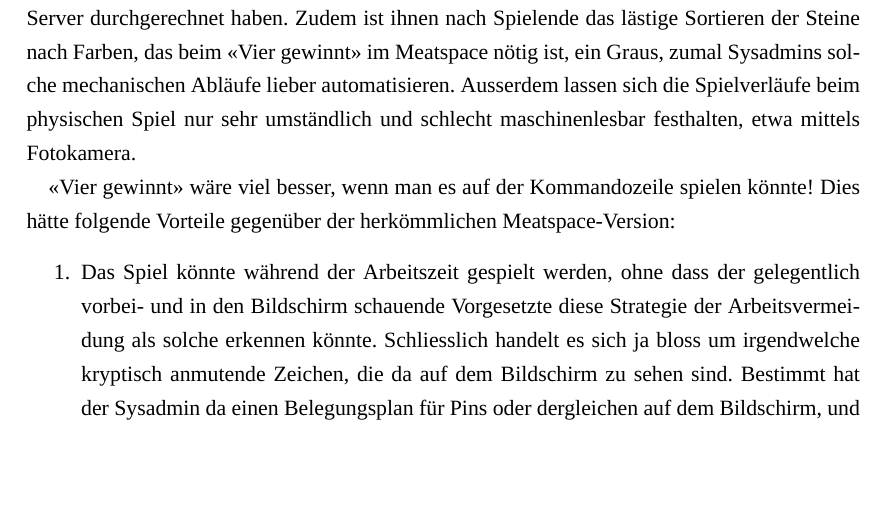
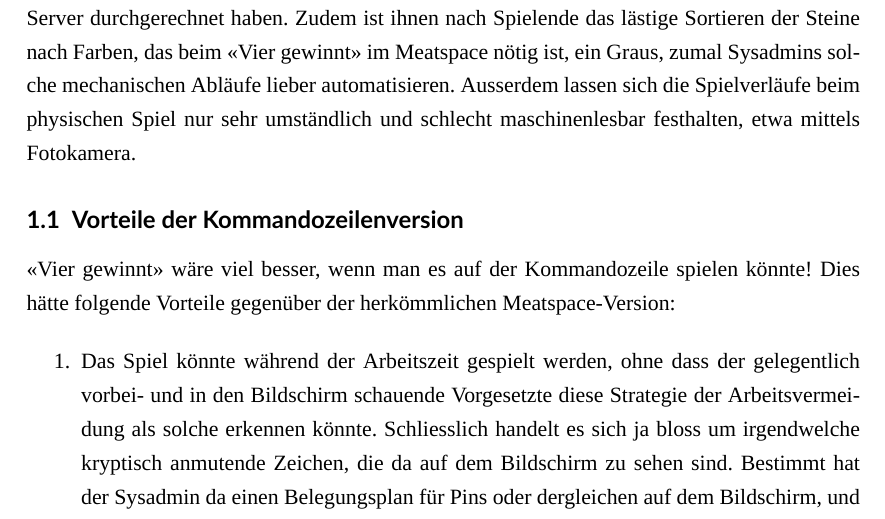
Before and after one commit to patrickbucher/v13r93w1nn7, a LaTeX document (doc/portfolio.tex): part of page 3 of 11, cut so that both start at the same text, the shorter picture padded with empty space. Compiled offline with XeLaTeX; a missing font is replaced by an installed copy or a similar font.

Commit message:
Kapitel 1: neuer Zwischentitel für bessere Struktur

```diff
--- a/doc/portfolio.tex
+++ b/doc/portfolio.tex
@@ -60,6 +60,8 @@ Sysadmins haben spezielle Bedürfnisse.\footnote{Als Sysadmins werden im Rahmen
     \caption{Das klassische «Vier gewinnt» (Meatspace-Version). Die grellen Farben der VGA-Palette überfordern das auf die monochrome Bildschirmdarstellung optimierte Auge eines Sysadmins. Das analoge Einwerfen der Steine in die Schächte weckt traumatische Erinnerungen an die Handhabung einer Computermaus.}
     \label{fig:vier-gewinnt}
 \end{figure}
+
+\subsection{Vorteile der Kommandozeilenversion}
 
 «Vier gewinnt» wäre viel besser, wenn man es auf der Kommandozeile spielen könnte! Dies hätte folgende Vorteile gegenüber der herkömmlichen Meatspace-Version:
 
```
Also changed, not shown: doc/portfolio.pdf.
